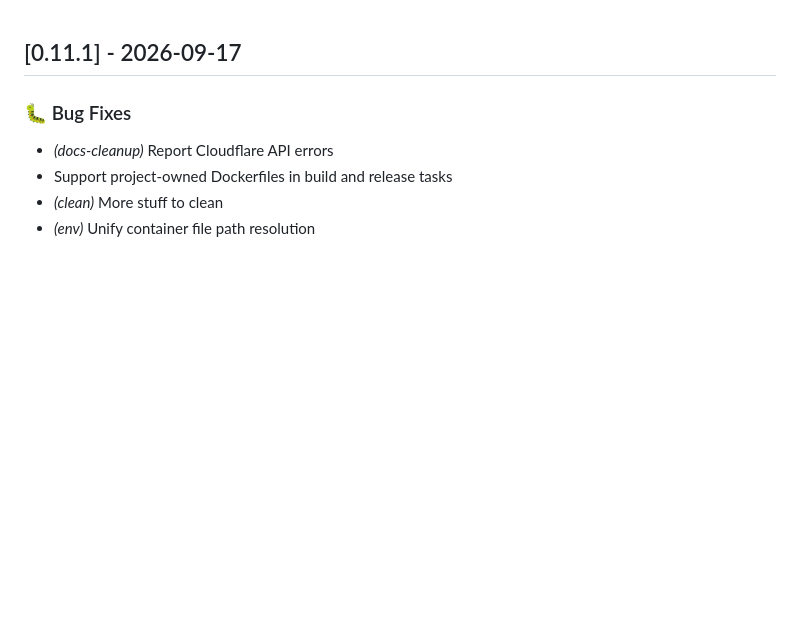
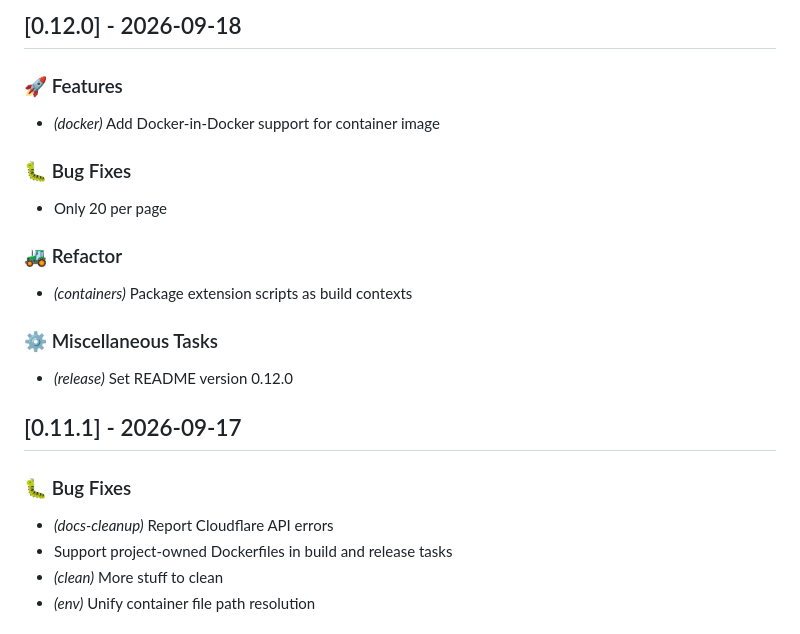
Before and after one commit to ci-sourcerer/common-python-tasks, a Markdown page: CHANGELOG.md, the part around the change. GitHub-like rendering; blank space fills up the shorter version.

Commit message:
chore(release): update changelog for v0.12.0

```diff
--- a/CHANGELOG.md
+++ b/CHANGELOG.md
@@ -1,3 +1,21 @@
+## [0.12.0] - 2026-09-18
+
+### 🚀 Features
+
+- *(docker)* Add Docker-in-Docker support for container image
+
+### 🐛 Bug Fixes
+
+- Only 20 per page
+
+### 🚜 Refactor
+
+- *(containers)* Package extension scripts as build contexts
+
+### ⚙️ Miscellaneous Tasks
+
+- *(release)* Set README version 0.12.0
+
 ## [0.11.1] - 2026-09-17
 
 ### 🐛 Bug Fixes
```
